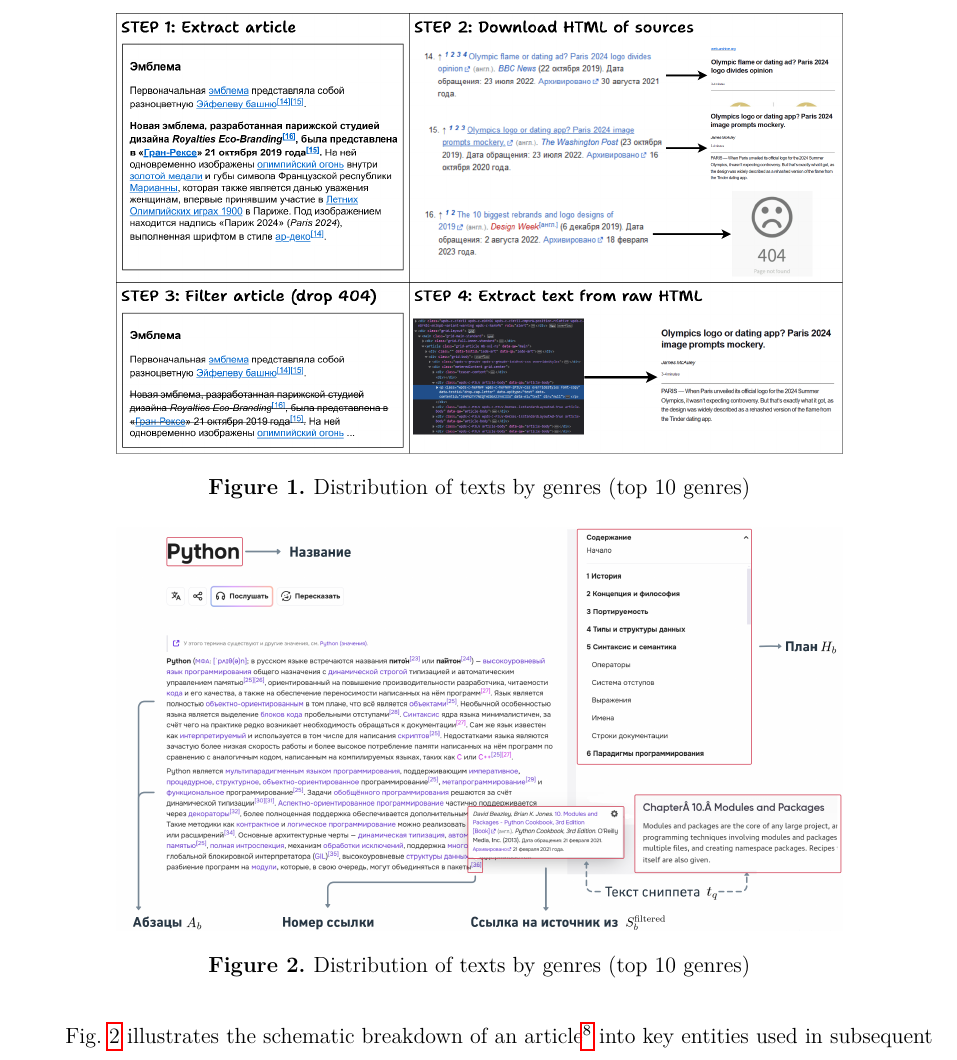
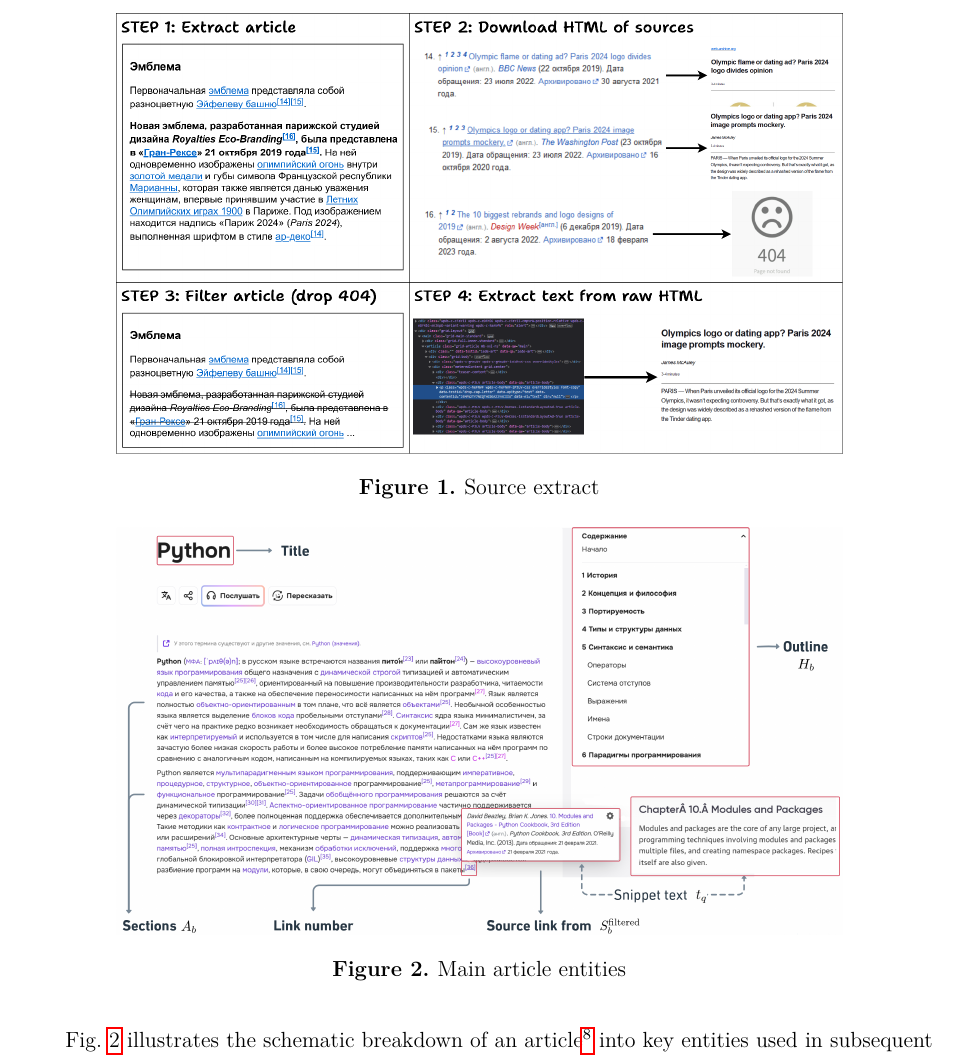
Before and after one commit to Nejimaki-Tori/WikiBench--sfi, a LaTeX document (main.tex): part of page 3 of 12, cut at the place of the change. Compiled offline with pdfLaTeX.

Commit message:
поправил подписи на картинке

```diff
--- a/main.tex
+++ b/main.tex
@@ -86,9 +86,9 @@ The data acquisition process included the following steps:
 \item \parbox[t]{0.9\textwidth}{\textbf{Splitting into Snippets}: To reproduce real Retrieval Augmented Generation (RAG) conditions, all texts were split into small fragments of approximately $\approx 600$ words in length.}
 \end{enumerate}
 
-\fig{width=0.8\linewidth}{figures/Source_extract.png}{Distribution of texts by genres (top 10 genres)}
+\fig{width=0.8\linewidth}{figures/Source_extract.png}{Source extract}
 
-\fig{width=0.8\linewidth}{figures/article_entities.png}{Distribution of texts by genres (top 10 genres)}
+\fig{width=0.8\linewidth}{figures/article_entities.png}{Main article entities}
 
 During the data acquisition stage, primary information extraction from the selected article and the collection of its associated sources are performed. \figref{figures/Source_extract.png} shows a brief schematic of the source text extraction process. The sources were downloaded using the Python module \texttt{newspaper3k}\footnote{\url{https://github.com/codelucas/newspaper}}.
 A subset of "Ruwiki" articles BB is taken as the initial corpus.
```
Also changed, not shown: figures/article_entities.png, main.pdf, 4 other files.
